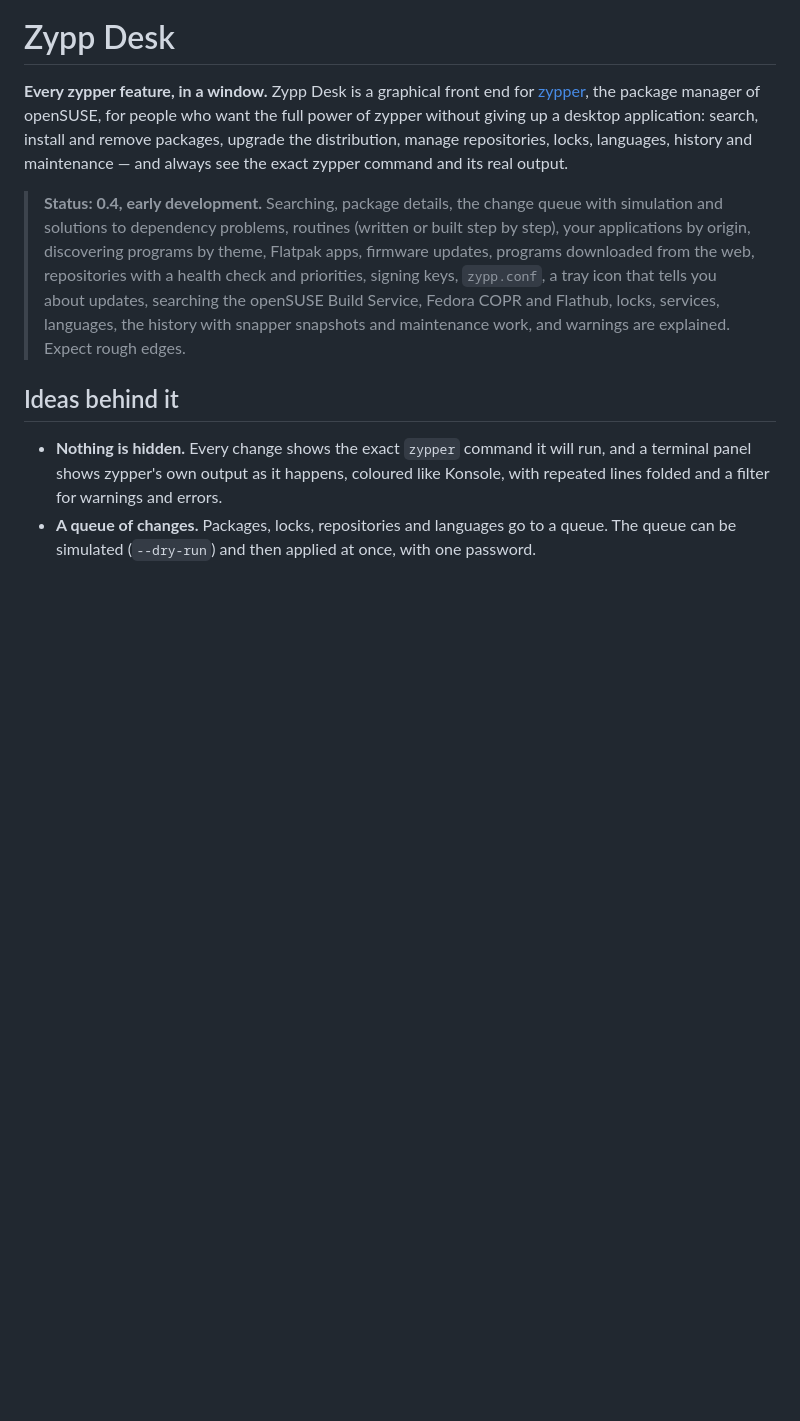
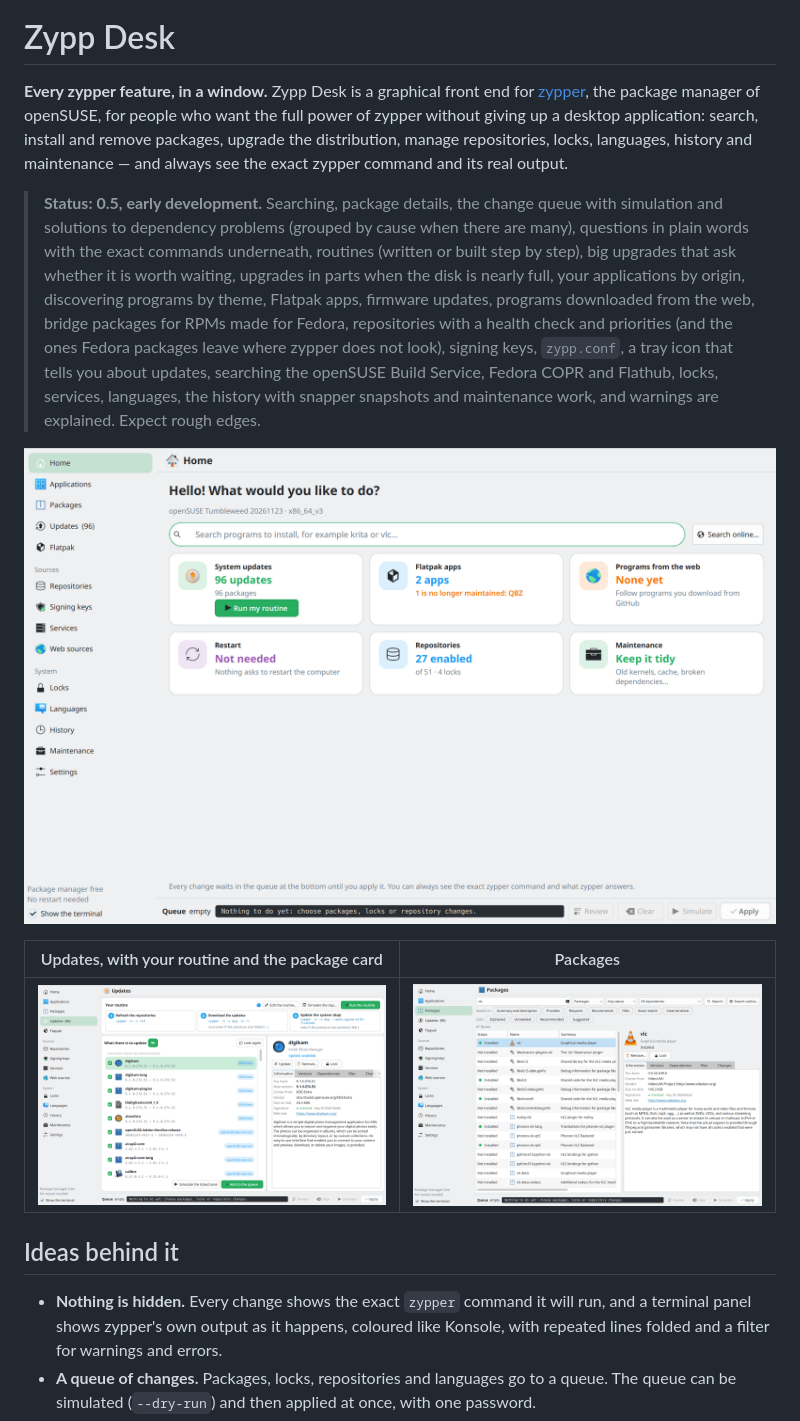
Before and after one commit to jordirelats/zypp-desk, a Markdown page: README.md, the part around the change. GitHub-like rendering; pictures changed too: docs/screenshots/home.png (added), docs/screenshots/packages.png (added), docs/screenshots/updates.png (added); blank space fills up the shorter version.

Commit message:
README and AppStream: screenshots of Home, Updates and Packages
Co-Authored-By: Claude Opus 5.5 <noreply@anthropic.com>

```diff
--- a/README.md
+++ b/README.md
@@ -6,13 +6,22 @@ want the full power of zypper without giving up a desktop application: search, i
 remove packages, upgrade the distribution, manage repositories, locks, languages, history and
 maintenance — and always see the exact zypper command and its real output.
 
-> **Status: 0.4, early development.** Searching, package details, the change queue with
-> simulation and solutions to dependency problems, routines (written or built step by step), your
+> **Status: 0.5, early development.** Searching, package details, the change queue with
+> simulation and solutions to dependency problems (grouped by cause when there are many), questions
+> in plain words with the exact commands underneath, routines (written or built step by step), big
+> upgrades that ask whether it is worth waiting, upgrades in parts when the disk is nearly full, your
 > applications by origin, discovering programs by theme, Flatpak apps, firmware updates, programs
-> downloaded from the web, repositories with a health check and priorities, signing keys,
+> downloaded from the web, bridge packages for RPMs made for Fedora, repositories with a health check
+> and priorities (and the ones Fedora packages leave where zypper does not look), signing keys,
 > `zypp.conf`, a tray icon that tells you about updates, searching the openSUSE Build Service,
 > Fedora COPR and Flathub, locks, services, languages, the history with snapper snapshots and
 > maintenance work, and warnings are explained. Expect rough edges.
+
+![The home page](docs/screenshots/home.png)
+
+| Updates, with your routine and the package card | Packages |
+| --- | --- |
+| ![Updates](docs/screenshots/updates.png) | ![Packages](docs/screenshots/packages.png) |
 
 ## Ideas behind it
 
```
Also changed, not shown: 1 other file.
